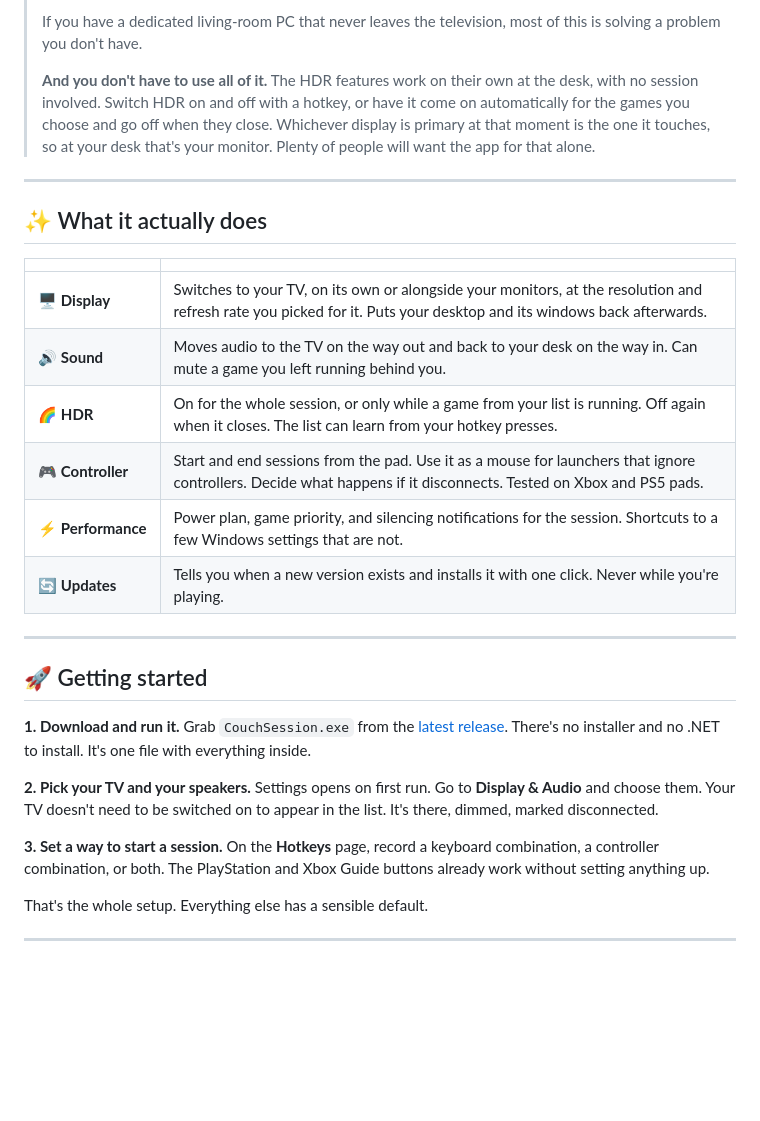
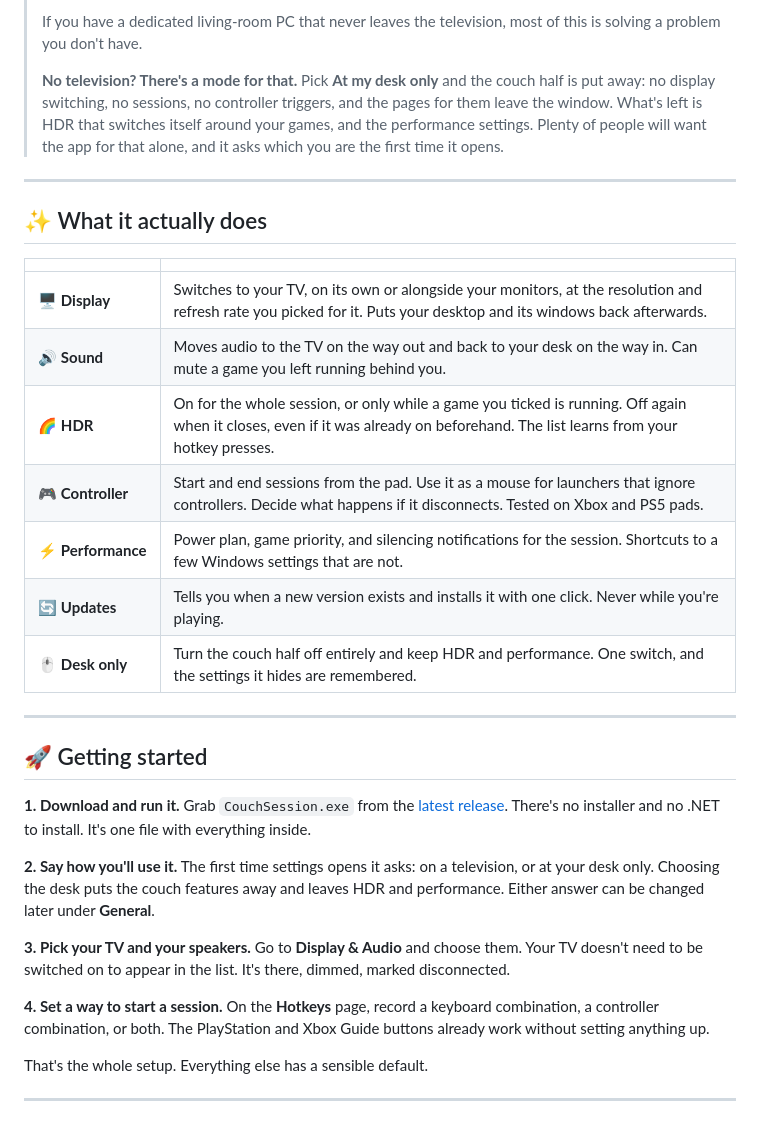
Before and after one commit to Sub-Wolfer/couch-session, a Markdown page: README.md, the part around the change. GitHub-like rendering; blank space fills up the shorter version.

Commit message:
Describe desk-only mode and the first-run question in the README

```diff
--- a/README.md
+++ b/README.md
@@ -30,10 +30,10 @@ it.
 > If you have a dedicated living-room PC that never leaves the television, most of this is solving a
 > problem you don't have.
 >
-> **And you don't have to use all of it.** The HDR features work on their own at the desk, with no
-> session involved. Switch HDR on and off with a hotkey, or have it come on automatically for the
-> games you choose and go off when they close. Whichever display is primary at that moment is the one
-> it touches, so at your desk that's your monitor. Plenty of people will want the app for that alone.
+> **No television? There's a mode for that.** Pick **At my desk only** and the couch half is put
+> away: no display switching, no sessions, no controller triggers, and the pages for them leave the
+> window. What's left is HDR that switches itself around your games, and the performance settings.
+> Plenty of people will want the app for that alone, and it asks which you are the first time it opens.
 
 ---
 
@@ -43,10 +43,11 @@ it.
 |---|---|
 | 🖥️&nbsp;**Display** | Switches to your TV, on its own or alongside your monitors, at the resolution and refresh rate you picked for it. Puts your desktop and its windows back afterwards. |
 | 🔊&nbsp;**Sound** | Moves audio to the TV on the way out and back to your desk on the way in. Can mute a game you left running behind you. |
-| 🌈&nbsp;**HDR** | On for the whole session, or only while a game from your list is running. Off again when it closes. The list can learn from your hotkey presses. |
+| 🌈&nbsp;**HDR** | On for the whole session, or only while a game you ticked is running. Off again when it closes, even if it was already on beforehand. The list learns from your hotkey presses. |
 | 🎮&nbsp;**Controller** | Start and end sessions from the pad. Use it as a mouse for launchers that ignore controllers. Decide what happens if it disconnects. Tested on Xbox and PS5 pads. |
 | ⚡&nbsp;**Performance** | Power plan, game priority, and silencing notifications for the session. Shortcuts to a few Windows settings that are not. |
 | 🔄&nbsp;**Updates** | Tells you when a new version exists and installs it with one click. Never while you're playing. |
+| 🖱️&nbsp;**Desk only** | Turn the couch half off entirely and keep HDR and performance. One switch, and the settings it hides are remembered. |
 
 ---
 
@@ -56,11 +57,14 @@ it.
 [latest release](https://github.com/Sub-Wolfer/couch-session/releases/latest). There's no installer
 and no .NET to install. It's one file with everything inside.
 
-**2. Pick your TV and your speakers.** Settings opens on first run. Go to **Display & Audio** and
-choose them. Your TV doesn't need to be switched on to appear in the list. It's there, dimmed, marked
-disconnected.
+**2. Say how you'll use it.** The first time settings opens it asks: on a television, or at your
+desk only. Choosing the desk puts the couch features away and leaves HDR and performance. Either
+answer can be changed later under **General**.
 
-**3. Set a way to start a session.** On the **Hotkeys** page, record a keyboard combination, a
+**3. Pick your TV and your speakers.** Go to **Display & Audio** and choose them. Your TV doesn't
+need to be switched on to appear in the list. It's there, dimmed, marked disconnected.
+
+**4. Set a way to start a session.** On the **Hotkeys** page, record a keyboard combination, a
 controller combination, or both. The PlayStation and Xbox Guide buttons already work without setting
 anything up.
 
```
